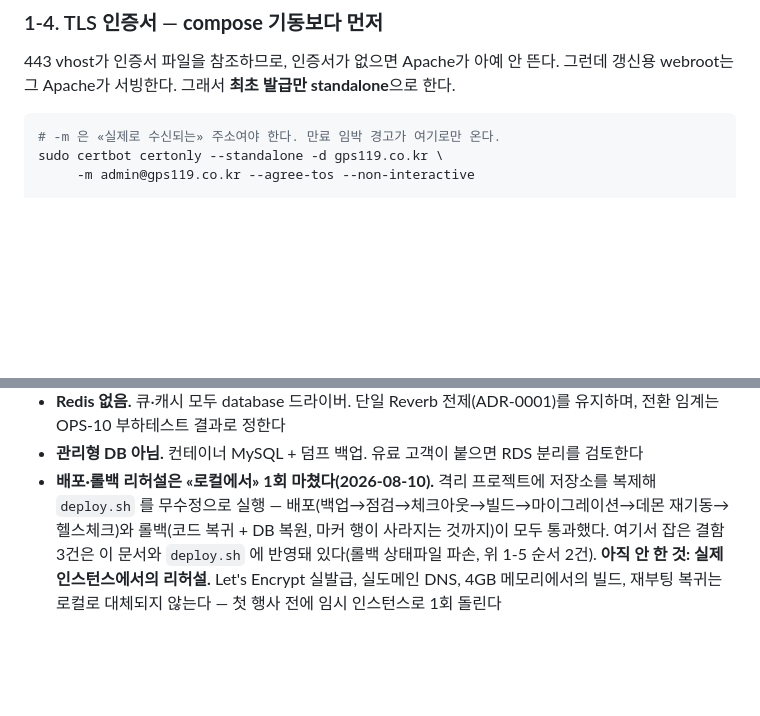
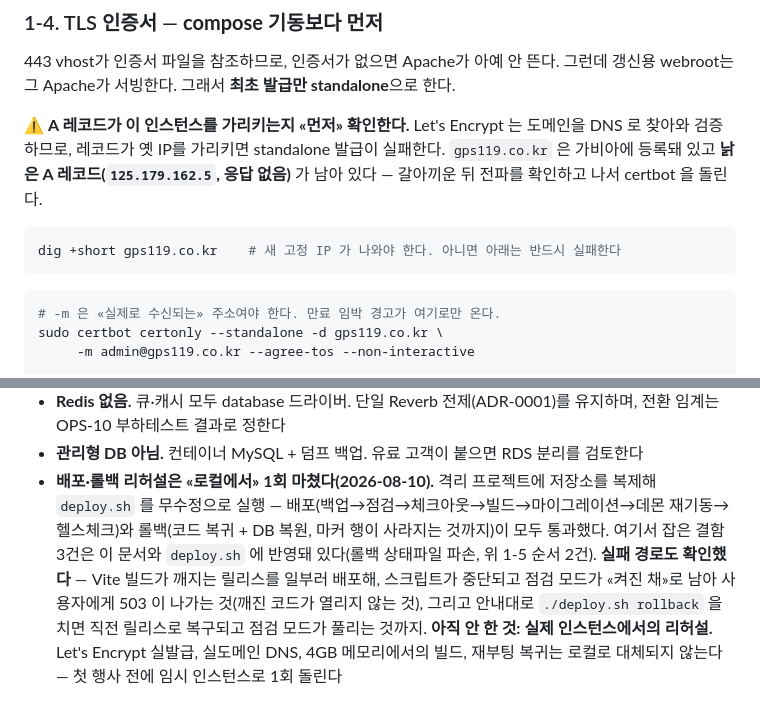
Before and after one commit to jisung87kr/gps119_app, a Markdown page: DEPLOY.md, 2 parts joined by grey strips. Drawn GitHub-style; blank space fills up the shorter version.

Commit message:
docs(deploy): 실패 경로 리허설 결과 + certbot 전 DNS 선확인 추가
## 실패 경로를 일부러 유발해 확인했다

Vite 빌드가 깨지는 릴리스를 만들어 배포를 시도했다. 4GB 인스턴스 OOM 과 같은
지점(build_and_migrate)에서 실패한다.

관측 결과 설계대로 동작한다:
  - 스크립트가 중단되고 복구 안내를 출력
  - 점검 모드가 «켜진 채»로 남음 → 사용자에게 503
  - 즉 깨진 코드가 열리지 않는다
  - 안내대로 ./deploy.sh rollback → 직전 릴리스 복구 + 점검 모드 해제 + 200

롤백 수정(a19b04a) 이 이 시나리오에서 실제로 필요했다. 고치기 전이었다면
배포 실패로 점검 모드가 켜진 상태에서 복구 명령마저 죽어 손이 묶였을 것이다.

## certbot 전 DNS 선확인

gps119.co.kr 은 가비아에 등록돼 있고 A 레코드가 125.179.162.5 로 남아 있는데
80/443 이 응답하지 않는다(낡은 레코드). Let's Encrypt 는 DNS 로 찾아와 검증하므로
레코드를 갈아끼우기 전에 standalone 발급을 돌리면 반드시 실패한다.
1-4 에 dig 선확인 한 줄을 넣었다.

Co-Authored-By: Claude Opus 5 (1M context) <noreply@anthropic.com>

````diff
--- a/DEPLOY.md
+++ b/DEPLOY.md
@@ -78,6 +78,15 @@ Apache·방화벽에서 찾게 된다. VAPID 공개키는 meta 태그로 나가
 
 443 vhost가 인증서 파일을 참조하므로, 인증서가 없으면 Apache가 아예 안 뜬다.
 그런데 갱신용 webroot는 그 Apache가 서빙한다. 그래서 **최초 발급만 standalone**으로 한다.
+
+⚠️ **A 레코드가 이 인스턴스를 가리키는지 «먼저» 확인한다.** Let's Encrypt 는 도메인을
+DNS 로 찾아와 검증하므로, 레코드가 옛 IP를 가리키면 standalone 발급이 실패한다.
+`gps119.co.kr` 은 가비아에 등록돼 있고 **낡은 A 레코드(`125.179.162.5`, 응답 없음)** 가
+남아 있다 — 갈아끼운 뒤 전파를 확인하고 나서 certbot 을 돌린다.
+
+```bash
+dig +short gps119.co.kr    # 새 고정 IP 가 나와야 한다. 아니면 아래는 반드시 실패한다
+```
 
 ```bash
 # -m 은 «실제로 수신되는» 주소여야 한다. 만료 임박 경고가 여기로만 온다.
@@ -191,5 +200,8 @@ crontab -e
   `deploy.sh` 를 무수정으로 실행 — 배포(백업→점검→체크아웃→빌드→마이그레이션→데몬 재기동→
   헬스체크)와 롤백(코드 복귀 + DB 복원, 마커 행이 사라지는 것까지)이 모두 통과했다.
   여기서 잡은 결함 3건은 이 문서와 `deploy.sh` 에 반영돼 있다(롤백 상태파일 파손, 위 1-5 순서 2건).
+  **실패 경로도 확인했다** — Vite 빌드가 깨지는 릴리스를 일부러 배포해, 스크립트가 중단되고
+  점검 모드가 «켜진 채»로 남아 사용자에게 503 이 나가는 것(깨진 코드가 열리지 않는 것),
+  그리고 안내대로 `./deploy.sh rollback` 을 치면 직전 릴리스로 복구되고 점검 모드가 풀리는 것까지.
   **아직 안 한 것: 실제 인스턴스에서의 리허설.** Let's Encrypt 실발급, 실도메인 DNS,
   4GB 메모리에서의 빌드, 재부팅 복귀는 로컬로 대체되지 않는다 — 첫 행사 전에 임시 인스턴스로 1회 돌린다
````
